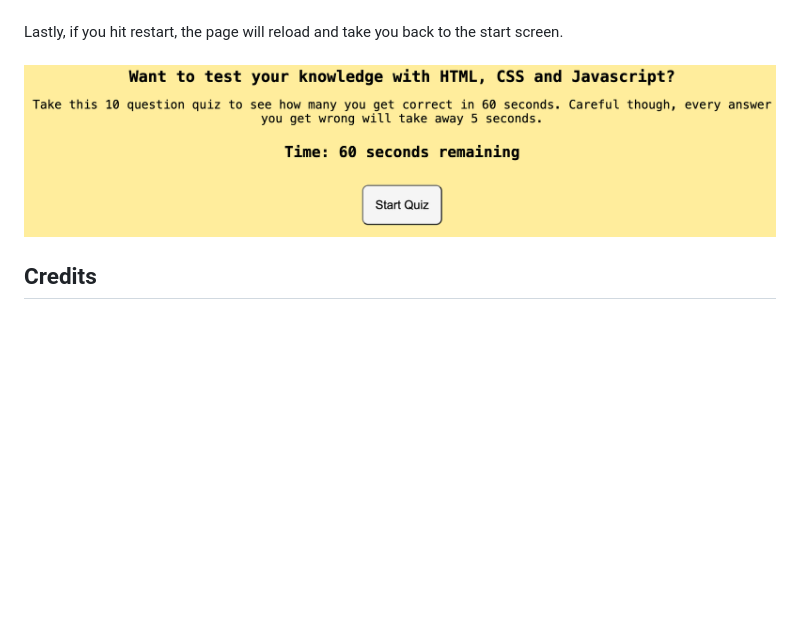
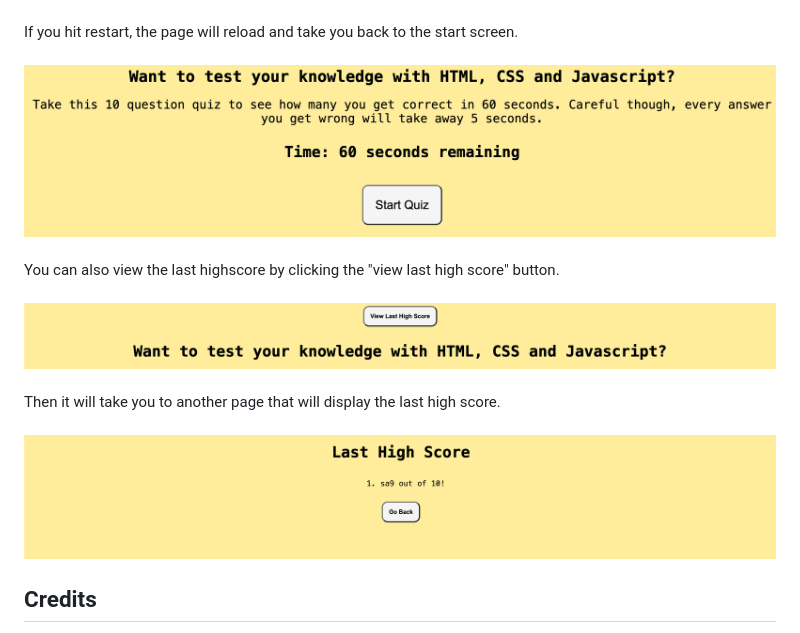
Before and after one commit to samamiraa/04-Code-Quiz, a Markdown page: README.md, the part around the change. Rendered like a GitHub page; pictures changed too: images/lastscore.png (added), images/viewlastscorebtn.png (added); blank space fills up the shorter version.

Commit message:
added screen shots to readme & hover to btn

```diff
--- a/README.md
+++ b/README.md
@@ -37,9 +37,17 @@ Once you hit save score, your initials plus your score will display on the scree
 <br>
 <img width="1280" alt="saved score" src="./images/saved score.png"><br>
 <br>
-Lastly, if you hit restart, the page will reload and take you back to the start screen.<br>
+If you hit restart, the page will reload and take you back to the start screen.<br>
 <br>
-<img width="1280" alt="start screen" src="./images/start screen.png">
+<img width="1280" alt="start screen" src="./images/start screen.png"><br>
+<br>
+You can also view the last highscore by clicking the "view last high score" button.<br>
+<br>
+<img width="1280" alt="view last high score" src="./images/viewlastscorebtn.png"><br>
+<br>
+Then it will take you to another page that will display the last high score.<br>
+<br>
+<img width="1280" alt="last high score display" src="./images/lastscore.png">
 
 ## Credits
 
```
Also changed, not shown: 3 other files.
